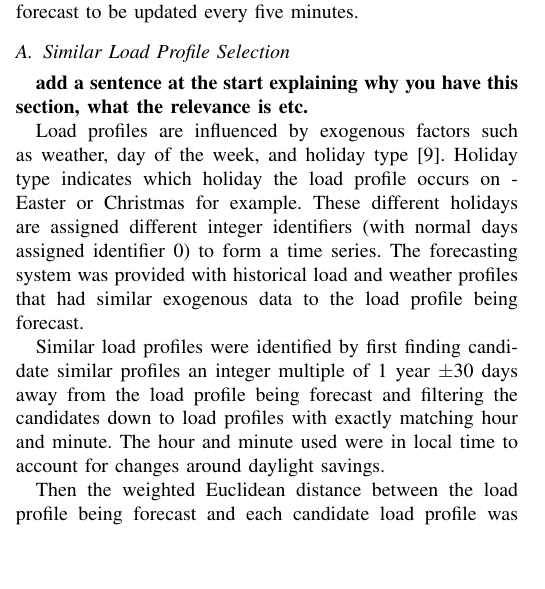
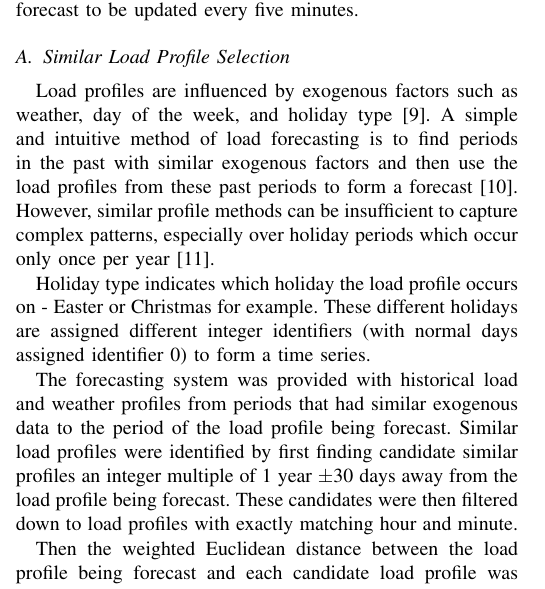
Before and after one commit to jurasofish/load_forecast_paper, a LaTeX paper (aupec.tex): part of one column of page 2 of 8, cut so that both start at the same text, the shorter picture padded with empty space. Compiled offline with pdfLaTeX; a missing font is replaced by an installed copy or a similar font; a LaTeX package or settings file that is missing is left out.

Commit message:
similar load profile selection

```diff
--- a/aupec.tex
+++ b/aupec.tex
@@ -119,16 +119,16 @@ $X$ and $Y$ are aligned on any five minute interval, allowing the forecast to be
 
 
 \subsection{Similar Load Profile Selection}
-\textbf{add a sentence at the start explaining why you have this section, what the relevance is etc.}
+Load profiles are influenced by exogenous factors such as weather, day of the week, and holiday type \cite{Weron2006}.
+A simple and intuitive method of load forecasting is to find periods in the past with similar exogenous factors and then use the load profiles from these past periods to form a forecast \cite{Senjyu1998}.
+However, similar profile methods can be insufficient to capture complex patterns, especially over holiday periods which occur only once per year \cite{Chen2010}.
 
-
-Load profiles are influenced by exogenous factors such as weather, day of the week, and holiday type \cite{Weron2006}.
 Holiday type indicates which holiday the load profile occurs on - Easter or Christmas for example.
 These different holidays are assigned different integer identifiers (with normal days assigned identifier 0) to form a time series.
-The forecasting system was provided with historical load and weather profiles that had similar exogenous data to the load profile being forecast.
 
-Similar load profiles were identified by first finding candidate similar profiles an integer multiple of 1 year $\pm$30 days away from the load profile being forecast and filtering the candidates down to load profiles with exactly matching hour and minute.
-The hour and minute used were in local time to account for changes around daylight savings.
+The forecasting system was provided with historical load and weather profiles from periods that had similar exogenous data to the period of the load profile being forecast.
+Similar load profiles were identified by first finding candidate similar profiles an integer multiple of 1 year $\pm$30 days away from the load profile being forecast.
+These candidates were then filtered down to load profiles with exactly matching hour and minute.
 
 Then the weighted Euclidean distance between the load profile being forecast and each candidate load profile was calculated using the following features:
 maximum future temperature,
```
Also changed, not shown: aupec.tex (2 more changed lines).
